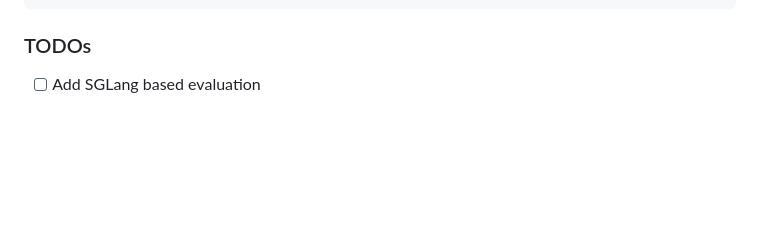
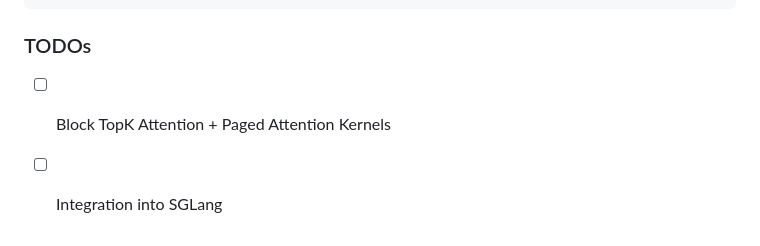
Before and after one commit to Infini-AI-Lab/Kinetics, a Markdown page: README.md, the part around the change printed below. GitHub-like rendering; blank space fills up the shorter version.

````diff
--- a/README.md
+++ b/README.md
@@ -96,4 +96,5 @@ python3 benchmark/benchmark_blocktopk.py <model>
 ```
 
 ### TODOs
-- [ ] Add SGLang based evaluation
+- [ ] Block TopK Attention + Paged Attention Kernels
+- [ ] Integration into SGLang
````
Also changed, not shown: other parts of README.md (+1 -1 lines).
